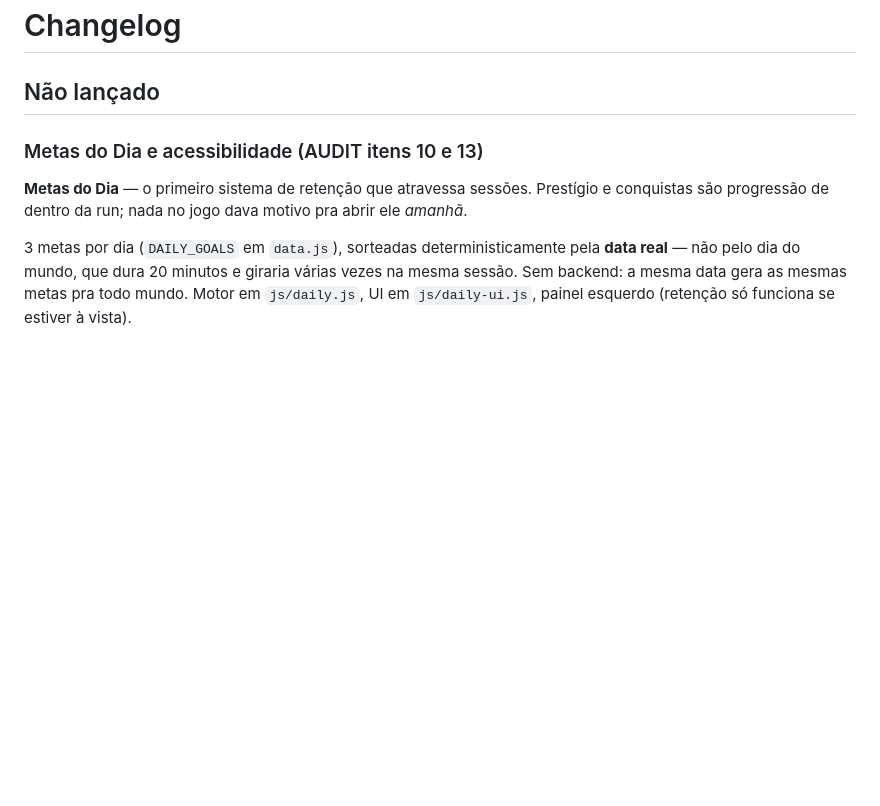
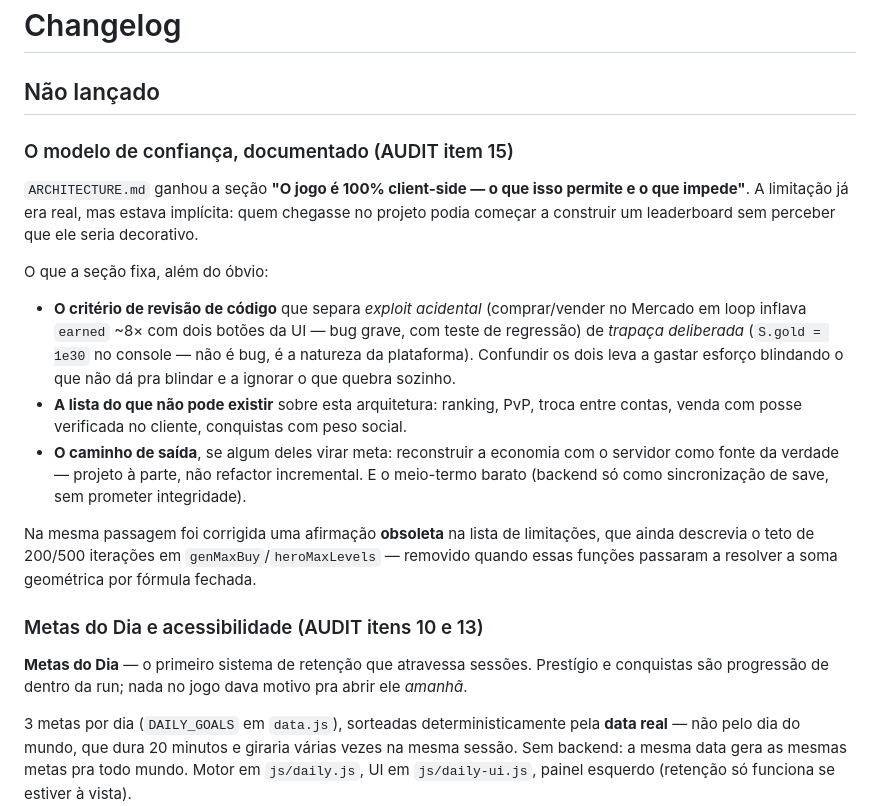
Before and after one commit to mxrlind/project-infinity-idle, a Markdown page: docs/CHANGELOG.md, the part around the change. GitHub-like rendering; blank space fills up the shorter version.

```diff
--- a/docs/CHANGELOG.md
+++ b/docs/CHANGELOG.md
@@ -1,6 +1,28 @@
 # Changelog
 
 ## Não lançado
+
+### O modelo de confiança, documentado (AUDIT item 15)
+
+`ARCHITECTURE.md` ganhou a seção **"O jogo é 100% client-side — o que isso permite e o que impede"**.
+A limitação já era real, mas estava implícita: quem chegasse no projeto podia começar a construir um
+leaderboard sem perceber que ele seria decorativo.
+
+O que a seção fixa, além do óbvio:
+
+- **O critério de revisão de código** que separa *exploit acidental* (comprar/vender no Mercado em
+  loop inflava `earned` ~8× com dois botões da UI — bug grave, com teste de regressão) de *trapaça
+  deliberada* (`S.gold = 1e30` no console — não é bug, é a natureza da plataforma). Confundir os dois
+  leva a gastar esforço blindando o que não dá pra blindar e a ignorar o que quebra sozinho.
+- **A lista do que não pode existir** sobre esta arquitetura: ranking, PvP, troca entre contas, venda
+  com posse verificada no cliente, conquistas com peso social.
+- **O caminho de saída**, se algum deles virar meta: reconstruir a economia com o servidor como fonte
+  da verdade — projeto à parte, não refactor incremental. E o meio-termo barato (backend só como
+  sincronização de save, sem prometer integridade).
+
+Na mesma passagem foi corrigida uma afirmação **obsoleta** na lista de limitações, que ainda descrevia
+o teto de 200/500 iterações em `genMaxBuy`/`heroMaxLevels` — removido quando essas funções passaram a
+resolver a soma geométrica por fórmula fechada.
 
 ### Metas do Dia e acessibilidade (AUDIT itens 10 e 13)
 
```
Also changed, not shown: docs/ARCHITECTURE.md (+54 -3 lines), docs/AUDIT.md (+1 -1 lines).
